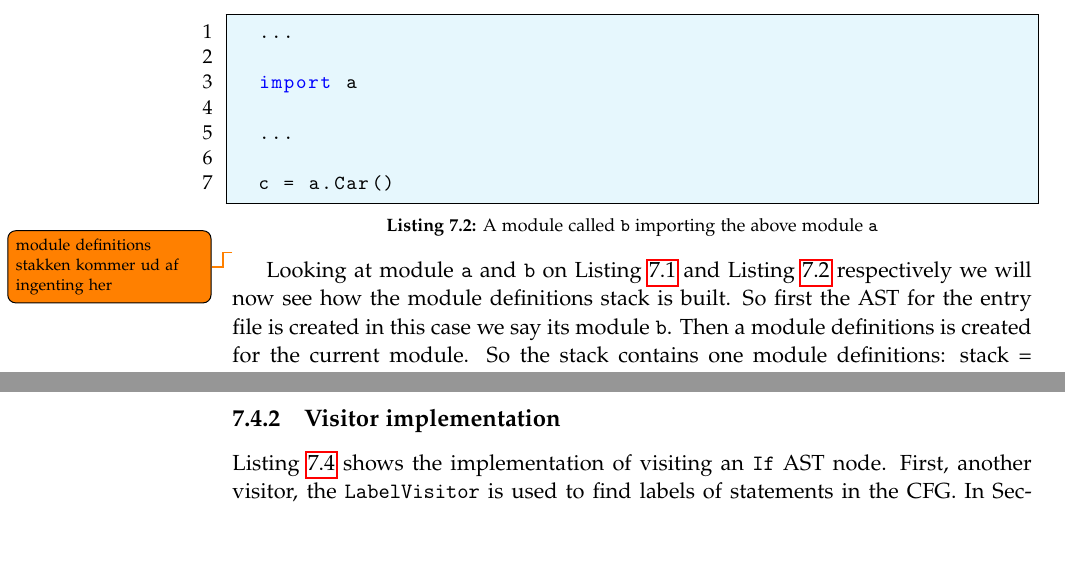
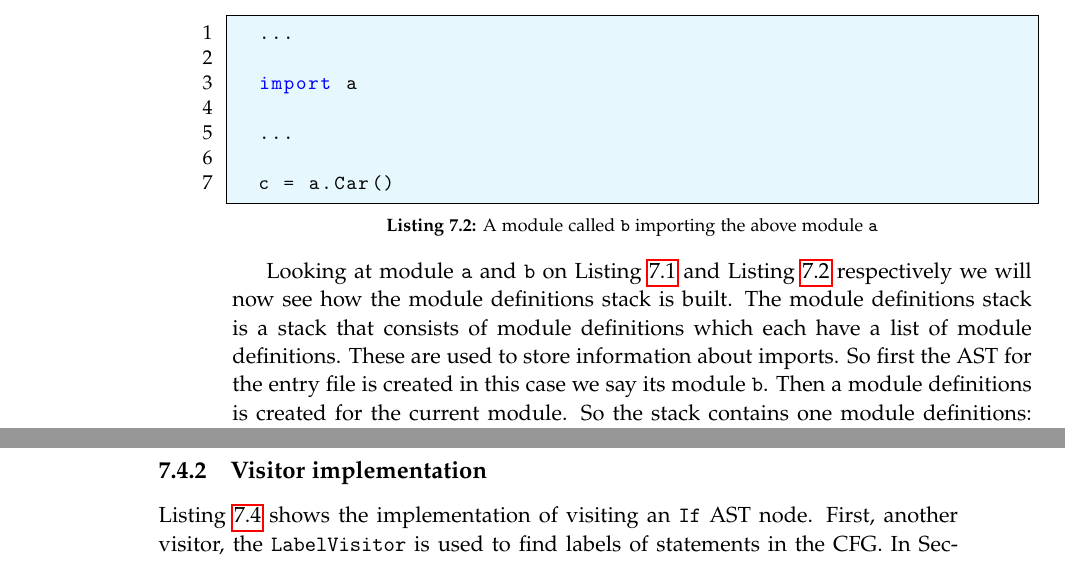
Before and after one commit to SW10IoT/report, a LaTeX thesis (master.tex, which reads sections/implementation/import_handling.tex): two parts of pages 66 and 68 of 113 before the commit and two parts of pages 66 and 69 of 113 after it, joined at a grey line, cut so that both start at the same text. Compiled offline with pdfLaTeX.

Commit message:
Hvad er module definitions stacken egentlig for noet

```diff
--- a/sections/implementation/import_handling.tex
+++ b/sections/implementation/import_handling.tex
@@ -59,9 +59,9 @@ To illustrate consider these two modules:
   c = a.Car()
 \end{lstlisting}
 
-\todo{module definitions stakken kommer ud af ingenting her}
-
 Looking at module \texttt{a} and \texttt{b} on \cref{import:definition_module} and \cref{import:import_module} respectively we will now see how the module definitions stack is built.
+The module definitions stack is a stack that consists of module definitions which each have a list of module definitions.
+These are used to store information about imports.
 So first the AST for the entry file is created in this case we say its module \texttt{b}.
 Then a module definitions is created for the current module.
 So the stack contains one module definitions: stack = [module\_definitions<b>].
```
